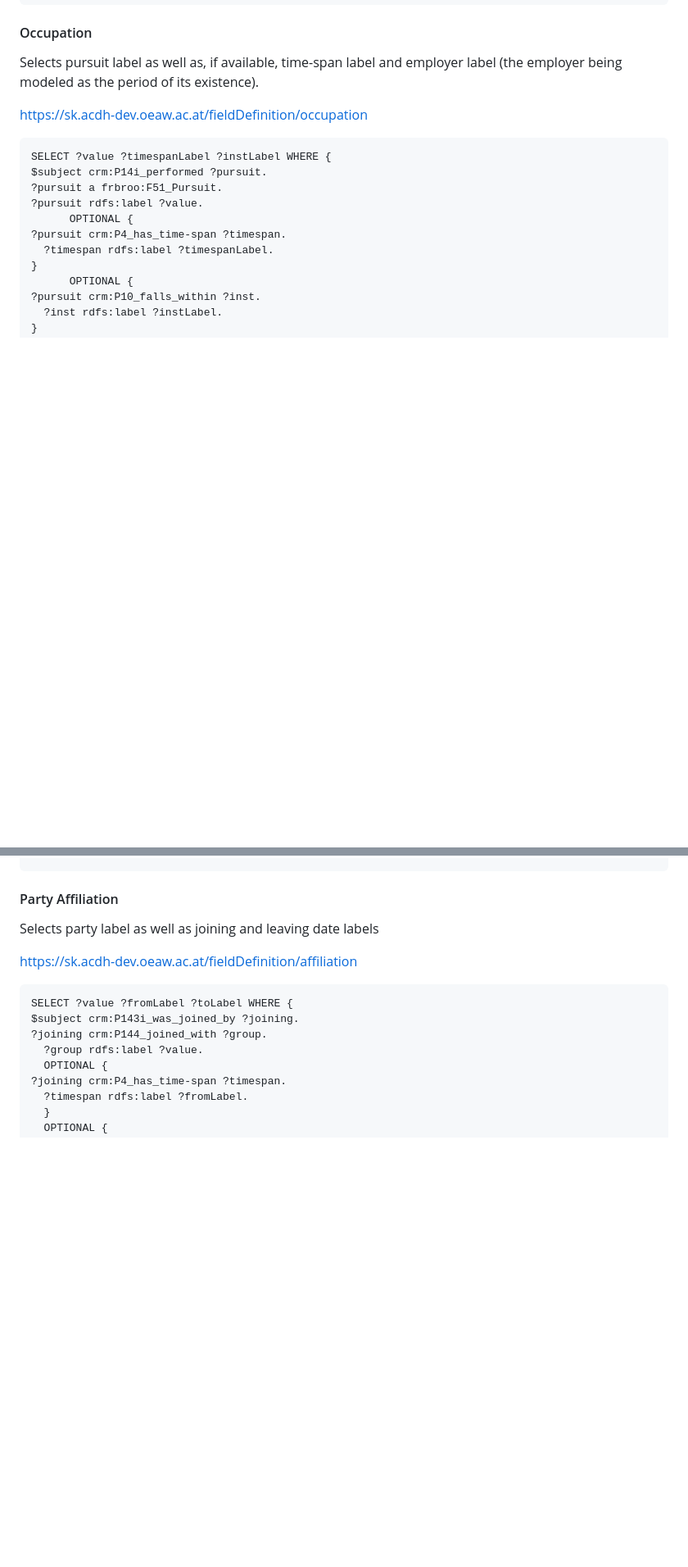
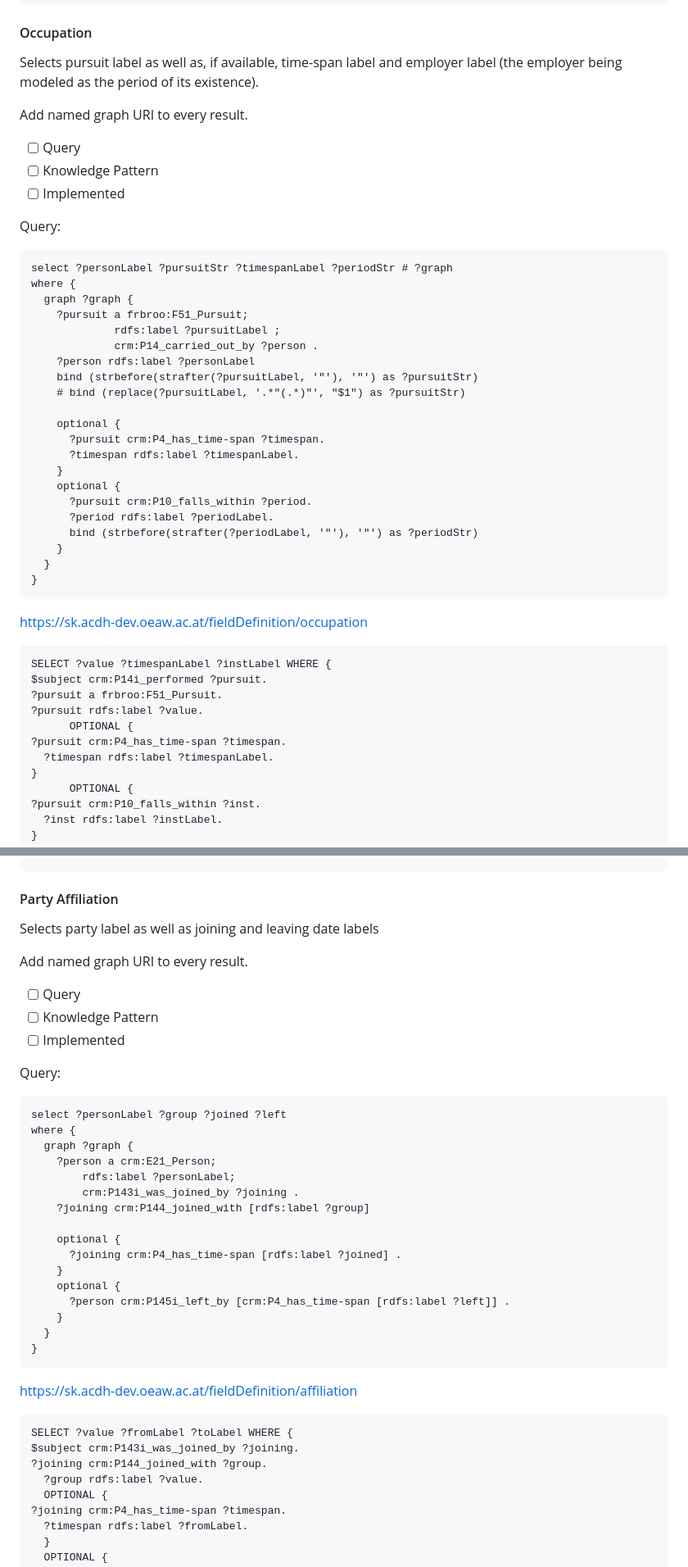
Before and after one commit to semantic-kraus/sk_general, a Markdown page: SPARQL_queries/SPARQL_4_RS.md, 2 parts joined by grey strips. Shown at 82% size. GitHub-like rendering; blank space fills up the shorter version.

Commit message:
Generic queries for Person Data Box

````diff
--- a/SPARQL_queries/SPARQL_4_RS.md
+++ b/SPARQL_queries/SPARQL_4_RS.md
@@ -164,6 +214,38 @@ SELECT ?value ?typeLabel ?timespanLabel  WHERE {
 #### Occupation
 Selects pursuit label as well as, if available, time-span label and employer label (the employer being modeled as the period of its existence).
 
+Add named graph URI to every result.
+
+- [ ] Query
+- [ ] Knowledge Pattern
+- [ ] Implemented
+
+Query:
+```
+select ?personLabel ?pursuitStr ?timespanLabel ?periodStr # ?graph
+where {
+  graph ?graph {
+    ?pursuit a frbroo:F51_Pursuit;
+	         rdfs:label ?pursuitLabel ;
+             crm:P14_carried_out_by ?person .
+    ?person rdfs:label ?personLabel
+    bind (strbefore(strafter(?pursuitLabel, '"'), '"') as ?pursuitStr)
+    # bind (replace(?pursuitLabel, '.*"(.*)"', "$1") as ?pursuitStr)
+
+    optional {
+      ?pursuit crm:P4_has_time-span ?timespan.
+      ?timespan rdfs:label ?timespanLabel.
+    }
+    optional {
+      ?pursuit crm:P10_falls_within ?period.
+      ?period rdfs:label ?periodLabel.
+      bind (strbefore(strafter(?periodLabel, '"'), '"') as ?periodStr)
+    }
+  }
+}
+```
+
+
 https://sk.acdh-dev.oeaw.ac.at/fieldDefinition/occupation
 
 ```
@@ -184,6 +266,32 @@ $subject crm:P14i_performed ?pursuit.
 
 #### Party Affiliation
 Selects party label as well as joining and leaving date labels
+
+Add named graph URI to every result.
+
+- [ ] Query
+- [ ] Knowledge Pattern
+- [ ] Implemented
+
+Query:
+```
+select ?personLabel ?group ?joined ?left
+where {
+  graph ?graph {
+    ?person a crm:E21_Person;
+	    rdfs:label ?personLabel;
+        crm:P143i_was_joined_by ?joining .
+    ?joining crm:P144_joined_with [rdfs:label ?group]
+
+    optional {
+      ?joining crm:P4_has_time-span [rdfs:label ?joined] .
+    }
+    optional {
+      ?person crm:P145i_left_by [crm:P4_has_time-span [rdfs:label ?left]] .
+    }
+  }
+}
+```
 
 https://sk.acdh-dev.oeaw.ac.at/fieldDefinition/affiliation
 ```
````
Also changed, not shown: other parts of SPARQL_queries/SPARQL_4_RS.md (+54 -5 lines).
